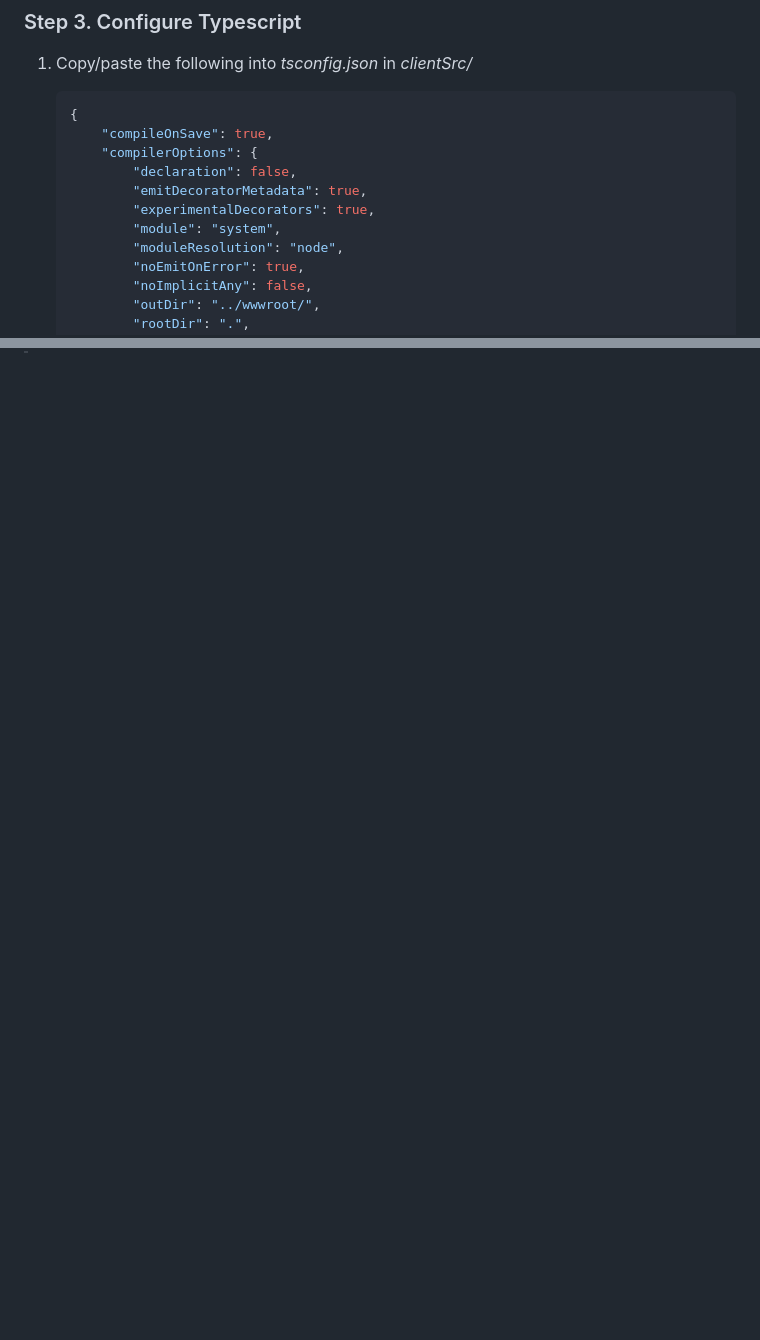
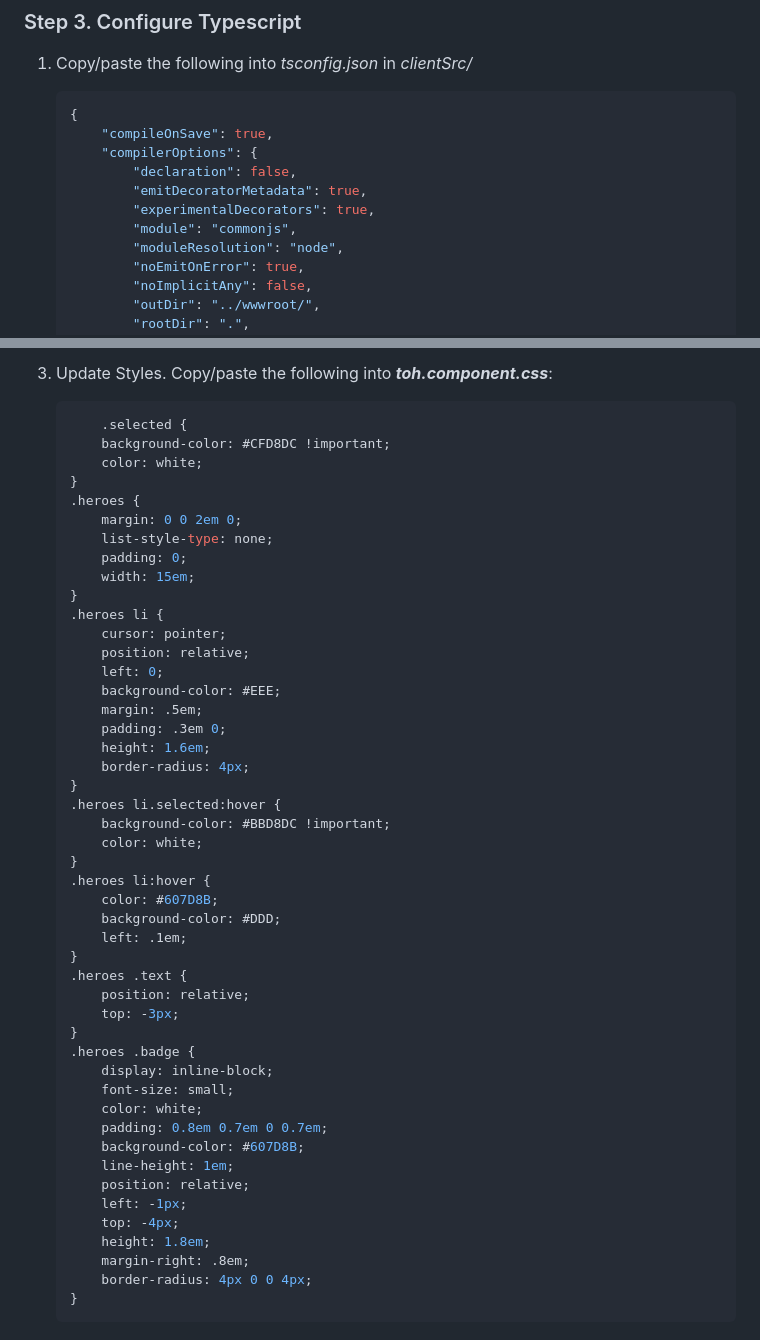
Before and after one commit to JonCubed/angular2-ngrx-tour-of-heroes-aspnet-core-vs2015, a Markdown page: README.md, 2 parts joined by grey strips. Rendered like a GitHub page; blank space fills up the shorter version.

````diff
--- a/README.md
+++ b/README.md
@@ -77,7 +77,7 @@ Have a look at the [5 Min QuickStart Guide](https://angular.io/docs/ts/latest/qu
             "declaration": false,
             "emitDecoratorMetadata": true,
             "experimentalDecorators": true,
-            "module": "system",
+            "module": "commonjs",
             "moduleResolution": "node",
             "noEmitOnError": true,
             "noImplicitAny": false,
@@ -165,0 +243,51 @@ from Task Runner Explorer or in the command prompt using *ng build*
+1. Update Styles. Copy/paste the following into ***toh.component.css***:
+
+    ```css
+        .selected {
+        background-color: #CFD8DC !important;
+        color: white;
+    }
+    .heroes {
+        margin: 0 0 2em 0;
+        list-style-type: none;
+        padding: 0;
+        width: 15em;
+    }
+    .heroes li {
+        cursor: pointer;
+        position: relative;
+        left: 0;
+        background-color: #EEE;
+        margin: .5em;
+        padding: .3em 0;
+        height: 1.6em;
+        border-radius: 4px;
+    }
+    .heroes li.selected:hover {
+        background-color: #BBD8DC !important;
+        color: white;
+    }
+    .heroes li:hover {
+        color: #607D8B;
+        background-color: #DDD;
+        left: .1em;
+    }
+    .heroes .text {
+        position: relative;
+        top: -3px;
+    }
+    .heroes .badge {
+        display: inline-block;
+        font-size: small;
+        color: white;
+        padding: 0.8em 0.7em 0 0.7em;
+        background-color: #607D8B;
+        line-height: 1em;
+        position: relative;
+        left: -1px;
+        top: -4px;
+        height: 1.8em;
+        margin-right: .8em;
+        border-radius: 4px 0 0 4px;
+    }
+    ```
````
Also changed, not shown: other parts of README.md (+77 -0 lines), assets/create-web-application.png (added), assets/select-web-api-template.png (added), assets/task-runner-explorer.png (added).
